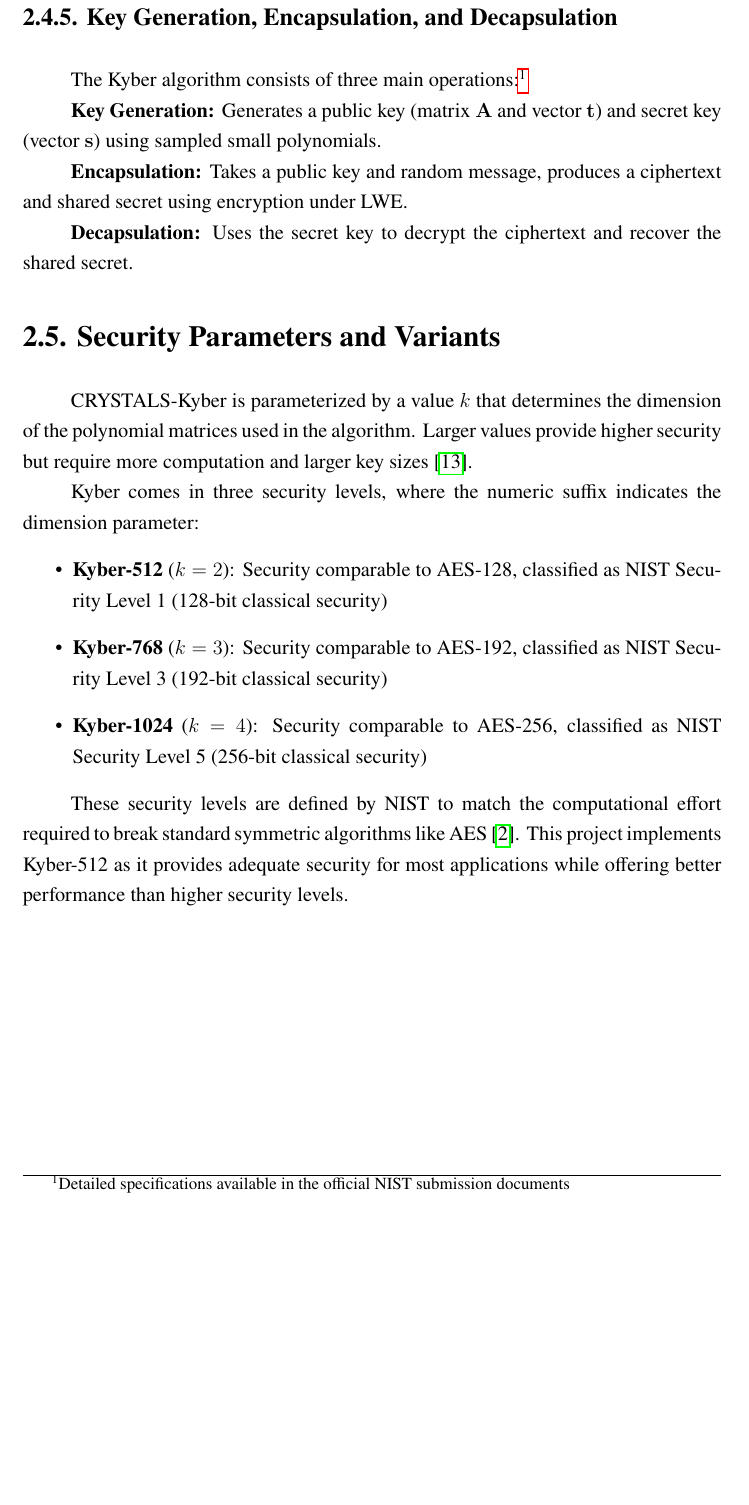
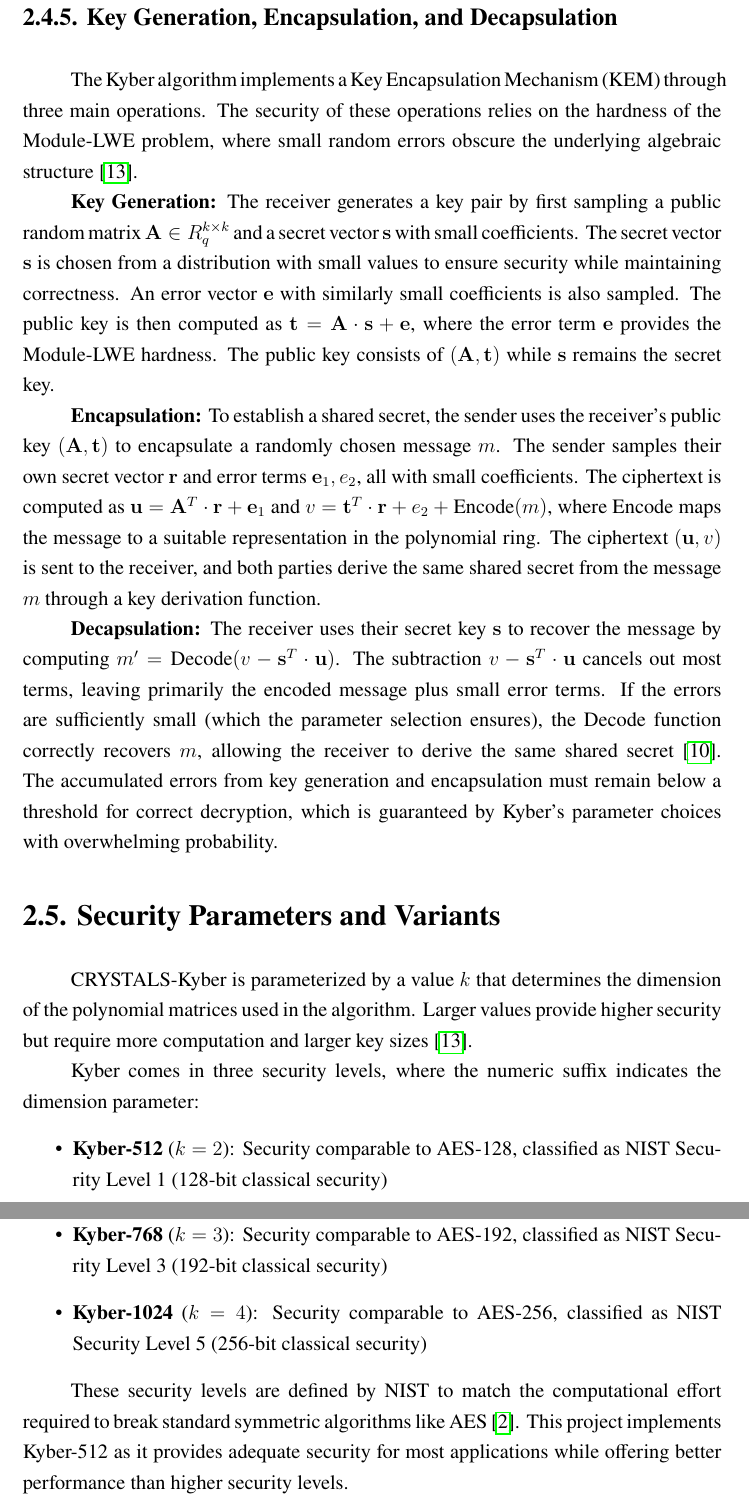
Before and after one commit to Aisenesia/pqc-grad-project, a LaTeX thesis (Tex/main.tex, which reads Tex/Body/Mainmatter/Chapter2.tex): part of page 21 of 38 before the commit and two parts of pages 21 and 22 of 39 after it, the two joined at a grey line, cut so that both start at the same text, the shorter picture padded with empty space. Compiled offline with pdfLaTeX.

Commit message:
Updated Chapter 2.4.5 Kyber keygen part.

```diff
--- a/Tex/Body/Mainmatter/Chapter2.tex
+++ b/Tex/Body/Mainmatter/Chapter2.tex
@@ -125,13 +125,13 @@
 
 \subsection{Key Generation, Encapsulation, and Decapsulation}
 
-The Kyber algorithm consists of three main operations:\footnote{Detailed specifications available in the official NIST submission documents}
+The Kyber algorithm implements a Key Encapsulation Mechanism (KEM) through three main operations. The security of these operations relies on the hardness of the Module-LWE problem, where small random errors obscure the underlying algebraic structure \cite{NIST-Selection}.
 
-\textbf{Key Generation:} Generates a public key (matrix $\mathbf{A}$ and vector $\mathbf{t}$) and secret key (vector $\mathbf{s}$) using sampled small polynomials.
+\textbf{Key Generation:} The receiver generates a key pair by first sampling a public random matrix $\mathbf{A} \in R_q^{k \times k}$ and a secret vector $\mathbf{s}$ with small coefficients. The secret vector $\mathbf{s}$ is chosen from a distribution with small values to ensure security while maintaining correctness. An error vector $\mathbf{e}$ with similarly small coefficients is also sampled. The public key is then computed as $\mathbf{t} = \mathbf{A} \cdot \mathbf{s} + \mathbf{e}$, where the error term $\mathbf{e}$ provides the Module-LWE hardness. The public key consists of $(\mathbf{A}, \mathbf{t})$ while $\mathbf{s}$ remains the secret key.
 
-\textbf{Encapsulation:} Takes a public key and random message, produces a ciphertext and shared secret using encryption under LWE.
+\textbf{Encapsulation:} To establish a shared secret, the sender uses the receiver's public key $(\mathbf{A}, \mathbf{t})$ to encapsulate a randomly chosen message $m$. The sender samples their own secret vector $\mathbf{r}$ and error terms $\mathbf{e}_1, e_2$, all with small coefficients. The ciphertext is computed as $\mathbf{u} = \mathbf{A}^T \cdot \mathbf{r} + \mathbf{e}_1$ and $v = \mathbf{t}^T \cdot \mathbf{r} + e_2 + \text{Encode}(m)$, where $\text{Encode}$ maps the message to a suitable representation in the polynomial ring. The ciphertext $(\mathbf{u}, v)$ is sent to the receiver, and both parties derive the same shared secret from the message $m$ through a key derivation function.
 
-\textbf{Decapsulation:} Uses the secret key to decrypt the ciphertext and recover the shared secret.
+\textbf{Decapsulation:} The receiver uses their secret key $\mathbf{s}$ to recover the message by computing $m' = \text{Decode}(v - \mathbf{s}^T \cdot \mathbf{u})$. The subtraction $v - \mathbf{s}^T \cdot \mathbf{u}$ cancels out most terms, leaving primarily the encoded message plus small error terms. If the errors are sufficiently small (which the parameter selection ensures), the $\text{Decode}$ function correctly recovers $m$, allowing the receiver to derive the same shared secret \cite{Peikert2016}. The accumulated errors from key generation and encapsulation must remain below a threshold for correct decryption, which is guaranteed by Kyber's parameter choices with overwhelming probability.
 
 \section{Security Parameters and Variants}
 
```
